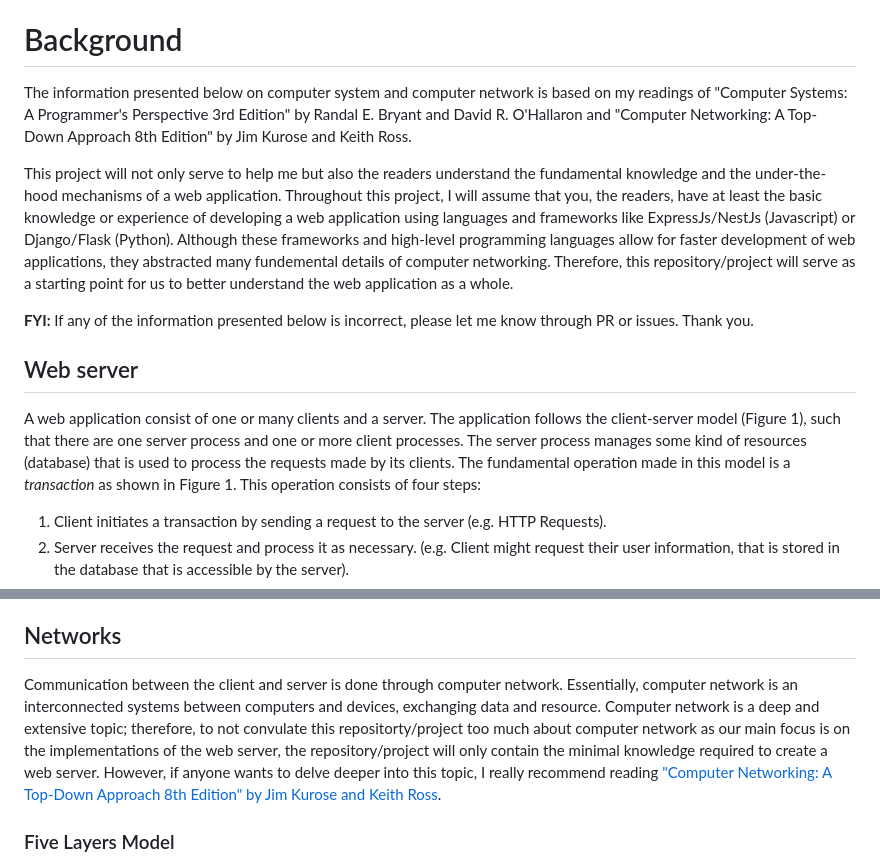
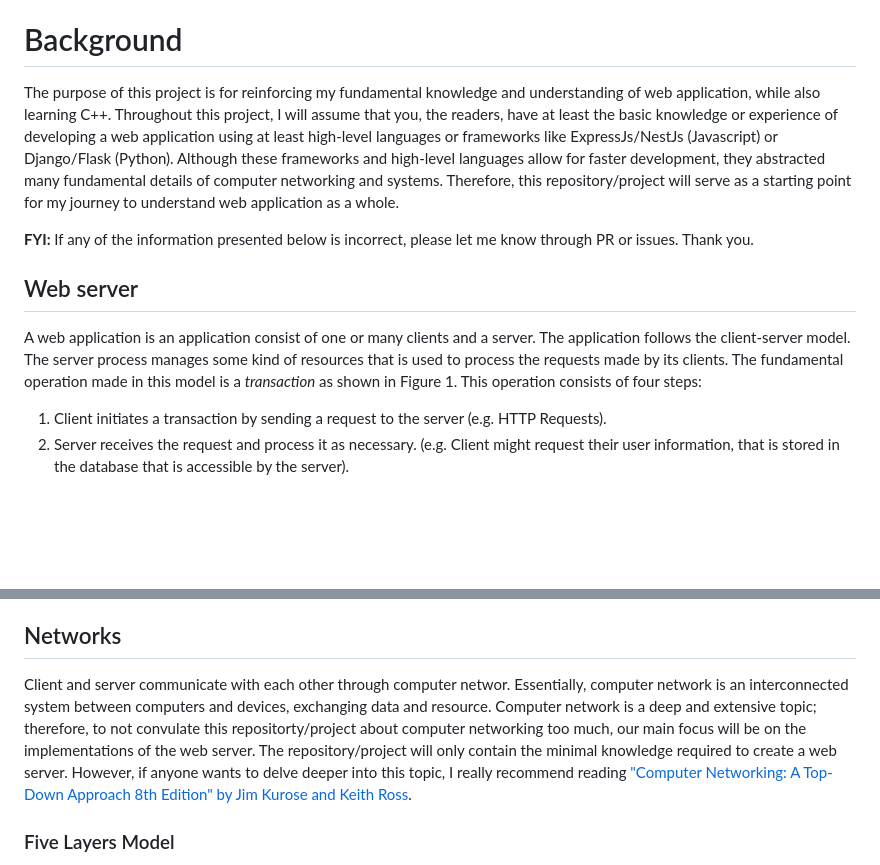
Before and after one commit to toucham/flight, a Markdown page: README.md, 2 parts joined by grey strips. Rendered like a GitHub page; blank space fills up the shorter version.

```diff
--- a/README.md
+++ b/README.md
@@ -23,14 +23,12 @@ This repository serves as a learning experience for me to practice programming i
   - [Serve static content](#serve-static-content)
 
 # Background
-The information presented below on computer system and computer network is based on my readings of "Computer Systems: A Programmer's Perspective 3rd Edition" by Randal E. Bryant and David R. O'Hallaron and "Computer Networking: A Top-Down Approach 8th Edition" by Jim Kurose and Keith Ross.
-
-This project will not only serve to help me but also the readers understand the fundamental knowledge and the under-the-hood mechanisms of a web application. Throughout this project, I will assume that you, the readers, have at least the basic knowledge or experience of developing a web application using languages and frameworks like ExpressJs/NestJs (Javascript) or Django/Flask (Python). Although these frameworks and high-level programming languages allow for faster development of web applications, they abstracted many fundemental details of computer networking. Therefore, this repository/project will serve as a starting point for us to better understand the web application as a whole.
+The purpose of this project is for reinforcing my fundamental knowledge and understanding of web application, while also learning C++. Throughout this project, I will assume that you, the readers, have at least the basic knowledge or experience of developing a web application using at least high-level languages or frameworks like ExpressJs/NestJs (Javascript) or Django/Flask (Python). Although these frameworks and high-level languages allow for faster development, they abstracted many fundamental details of computer networking and systems. Therefore, this repository/project will serve as a starting point for my journey to understand web application as a whole.
 
 <b>FYI:</b> If any of the information presented below is incorrect, please let me know through PR or issues. Thank you.
 
 ## Web server
-A web application consist of one or many clients and a server. The application follows the client-server model (Figure 1), such that there are one server process and one or more client processes. The server process manages some kind of resources (database) that is used to process the requests made by its clients. The fundamental operation made in this model is a <i>transaction</i> as shown in Figure 1. This operation consists of four steps:
+A web application is an application consist of one or many clients and a server. The application follows the client-server model. The server process manages some kind of resources that is used to process the requests made by its clients. The fundamental operation made in this model is a <i>transaction</i> as shown in Figure 1. This operation consists of four steps:
 
 1. Client initiates a transaction by sending a request to the server (e.g. HTTP Requests).
 2. Server receives the request and process it as necessary. (e.g. Client might request their user information, that is stored in the database that is accessible by the server).
@@ -46,7 +44,7 @@ A web application consist of one or many clients and a server. The application f
 
 
 ## Networks
-Communication between the client and server is done through computer network. Essentially, computer network is an interconnected systems between computers and devices, exchanging data and resource. Computer network is a deep and extensive topic; therefore, to not convulate this repositorty/project too much about computer network as our main focus is on the implementations of the web server, the repository/project will only contain the minimal knowledge required to create a web server. However, if anyone wants to delve deeper into this topic, I really recommend reading ["Computer Networking: A Top-Down Approach 8th Edition" by Jim Kurose and Keith Ross](https://gaia.cs.umass.edu/kurose_ross/index.php).
+Client and server communicate with each other through computer networ. Essentially, computer network is an interconnected system between computers and devices, exchanging data and resource. Computer network is a deep and extensive topic; therefore, to not convulate this repositorty/project about computer networking too much, our main focus will be on the implementations of the web server. The repository/project will only contain the minimal knowledge required to create a web server. However, if anyone wants to delve deeper into this topic, I really recommend reading ["Computer Networking: A Top-Down Approach 8th Edition" by Jim Kurose and Keith Ross](https://gaia.cs.umass.edu/kurose_ross/index.php).
 
 ### Five Layers Model
 In computer networking, the format of the messages exchanged between hosts/devices is determined by a set of standardized protocols. For this project, the protocols will be based on the <b>five-layer protocols</b> mentioned in Jim Kurose and Keith Ross textbook (Figure 2). There is also the OSI model that splits the protocols in 7 layers; however, this project is based on Kurose and Rose model. The five-layers model splits and abstracts different aspects of networking into five layers. The top four layers each have different protocols on how the messages are formatted.
```
